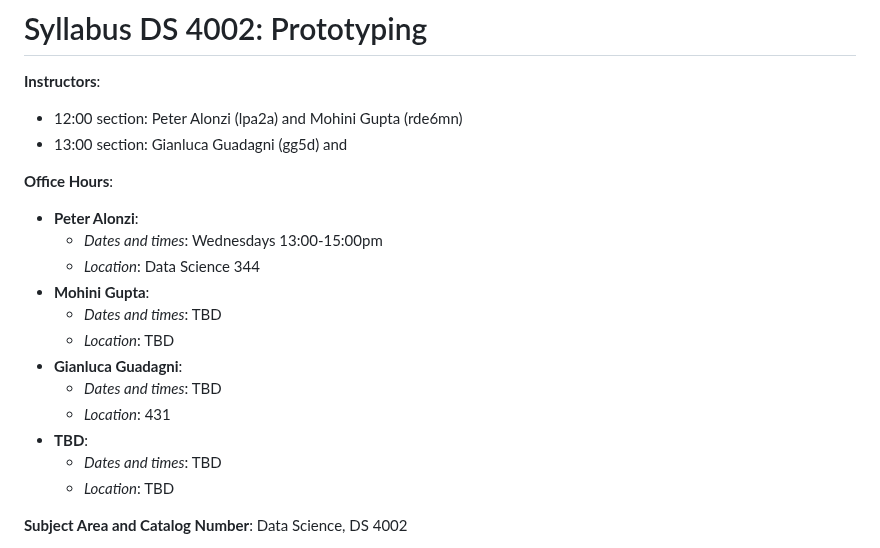
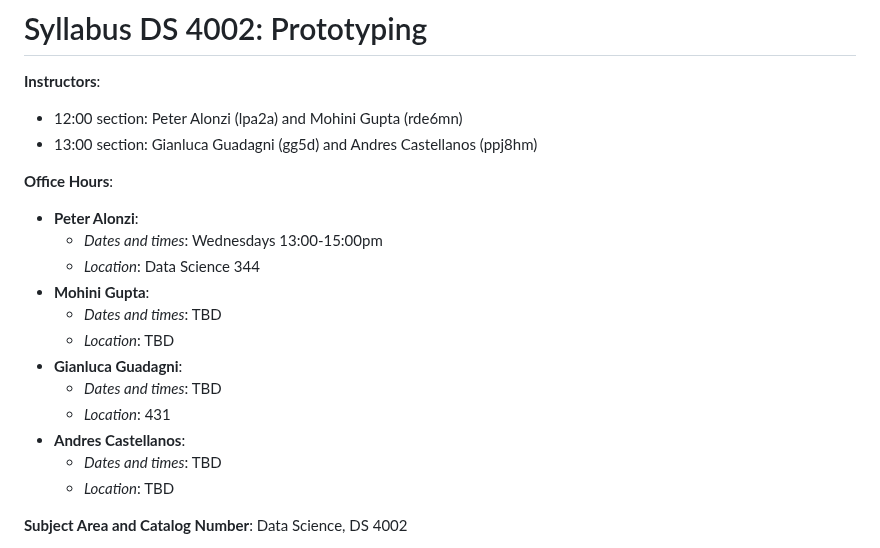
Before and after one commit to UVADS/DS-4002, a Markdown page: README.md, the part around the change. Rendered like a GitHub page.

```diff
--- a/README.md
+++ b/README.md
@@ -2,7 +2,7 @@
 
 **Instructors**:
    * 12:00 section: Peter Alonzi (lpa2a) and Mohini Gupta (rde6mn)
-   * 13:00 section: Gianluca Guadagni (gg5d) and
+   * 13:00 section: Gianluca Guadagni (gg5d) and Andres Castellanos (ppj8hm)
 
 **Office Hours**:
    - **Peter Alonzi**:
@@ -14,7 +14,7 @@
    - **Gianluca Guadagni**:
         - *Dates and times*: TBD
         - *Location*: 431
-   - **TBD**:
+   - **Andres Castellanos**:
         - *Dates and times*: TBD
         - *Location*: TBD
 
```
